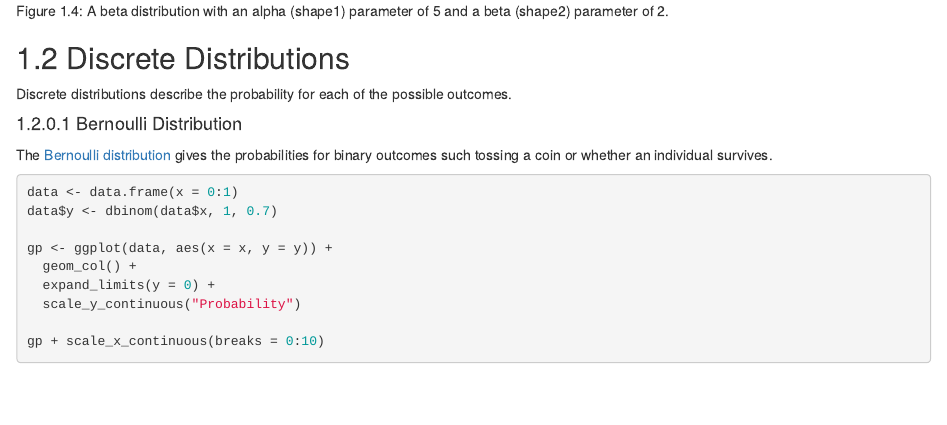
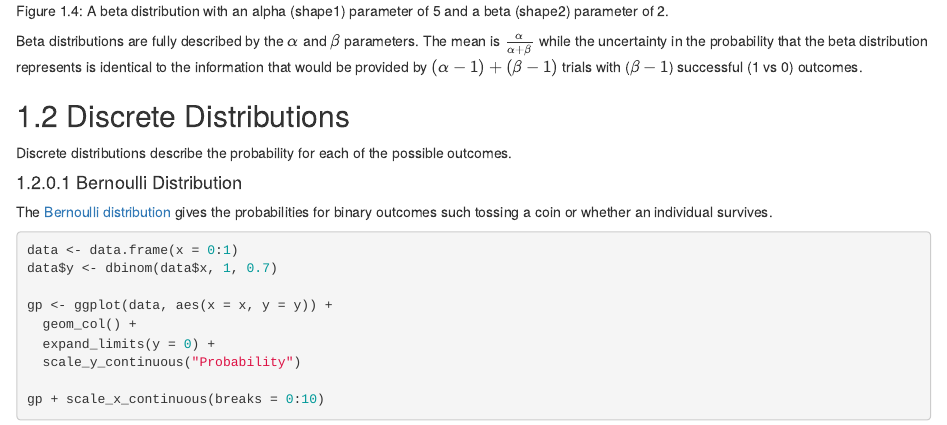
Before and after one commit to joethorley/DFOsamplestatsbook, an R Markdown document (08-distributions.Rmd): the page in a window 1100 px wide, from 3060 px down. Rendered offline with R 4.5, knitr and Pandoc, with nearby package versions; drawn as R Markdown's standard HTML page in place of the format the file asks for; common packages that the code uses without loading them are loaded.

Commit message:
some text on beta

````diff
--- a/08-distributions.Rmd
+++ b/08-distributions.Rmd
@@ -57,6 +57,9 @@ data$y <- dbeta(data$x, 5, 2)
 gp %+% data
 ```
 
+Beta distributions are fully described by the $\alpha$ and $\beta$ parameters.
+The mean is $\frac{\alpha}{\alpha + \beta}$ while the uncertainty in the probability that the beta distribution represents is identical to the information that would be provided by $(\alpha - 1) + (\beta - 1)$ trials with ($\beta - 1$) successful (1 vs 0) outcomes.
+
 ## Discrete Distributions
 
 Discrete distributions describe the probability for each of the possible outcomes.
````
